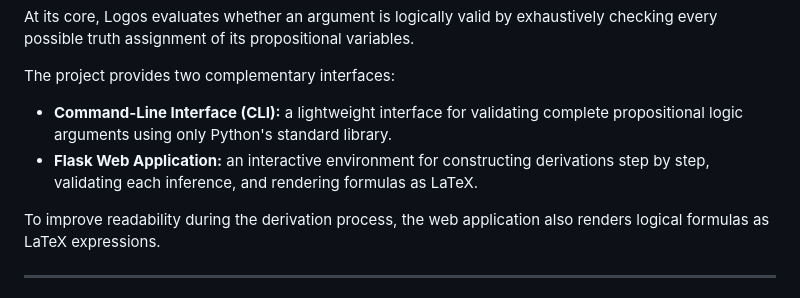
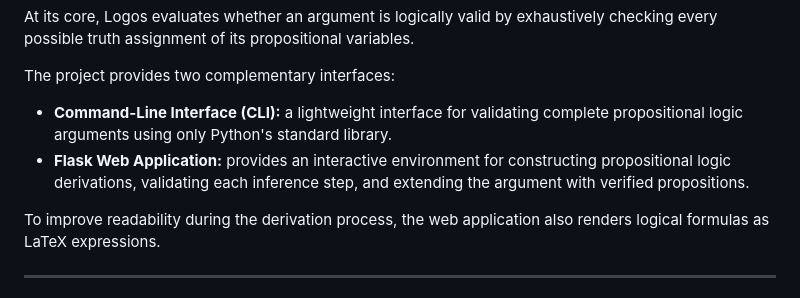
Before and after one commit to jdgambin/logos, a Markdown page: README.md, the part around the change. GitHub-like rendering.

Commit message:
Redact Web App description

```diff
--- a/README.md
+++ b/README.md
@@ -9,7 +9,7 @@ At its core, Logos evaluates whether an argument is logically valid by exhaustiv
 The project provides two complementary interfaces:
 
 * **Command-Line Interface (CLI):** a lightweight interface for validating complete propositional logic arguments using only Python's standard library.
-* **Flask Web Application:** an interactive environment for constructing derivations step by step, validating each inference, and rendering formulas as LaTeX.
+* **Flask Web Application:** provides an interactive environment for constructing propositional logic derivations, validating each inference step, and extending the argument with verified propositions.
 
 To improve readability during the derivation process, the web application also renders logical formulas as LaTeX expressions.
 
```
